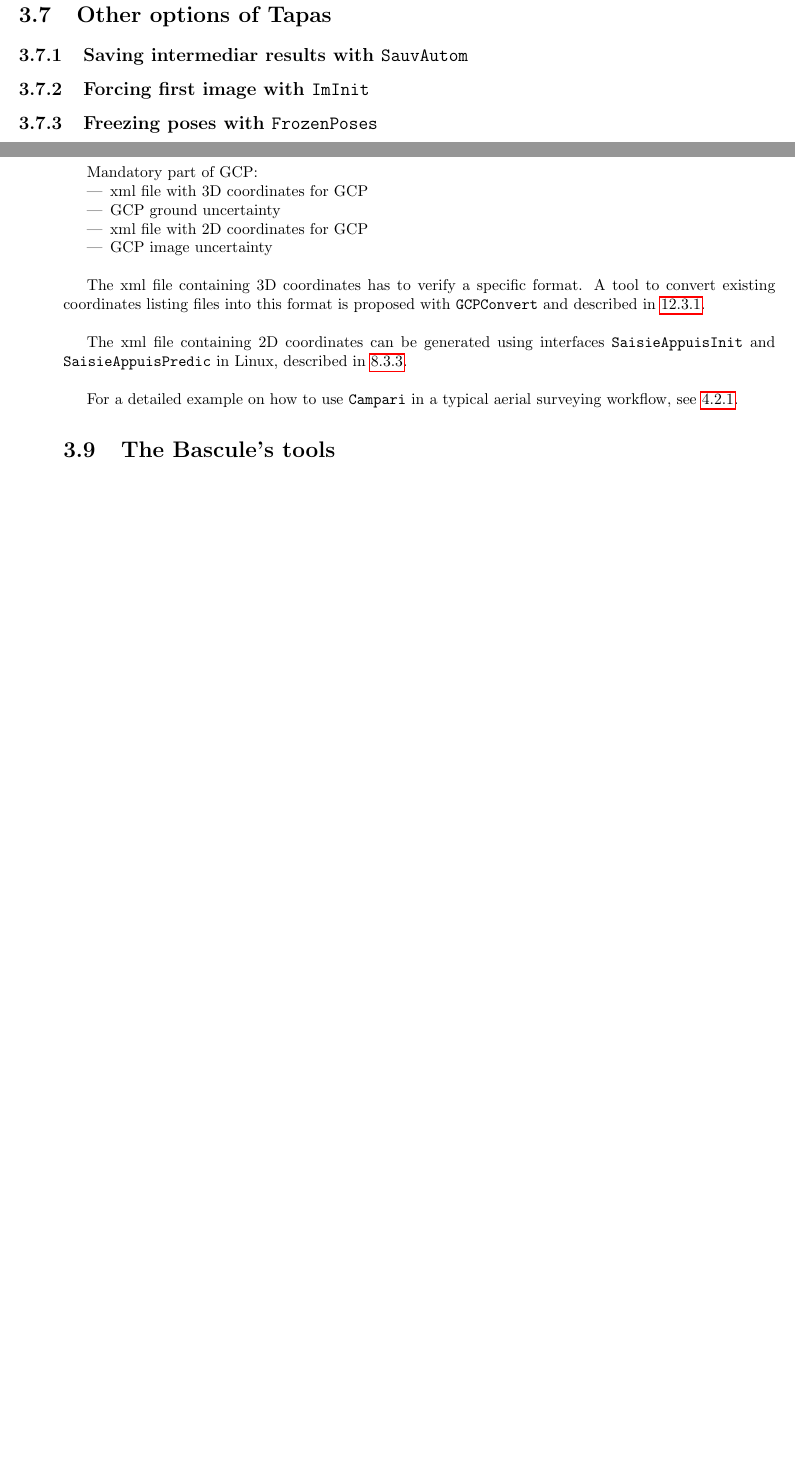
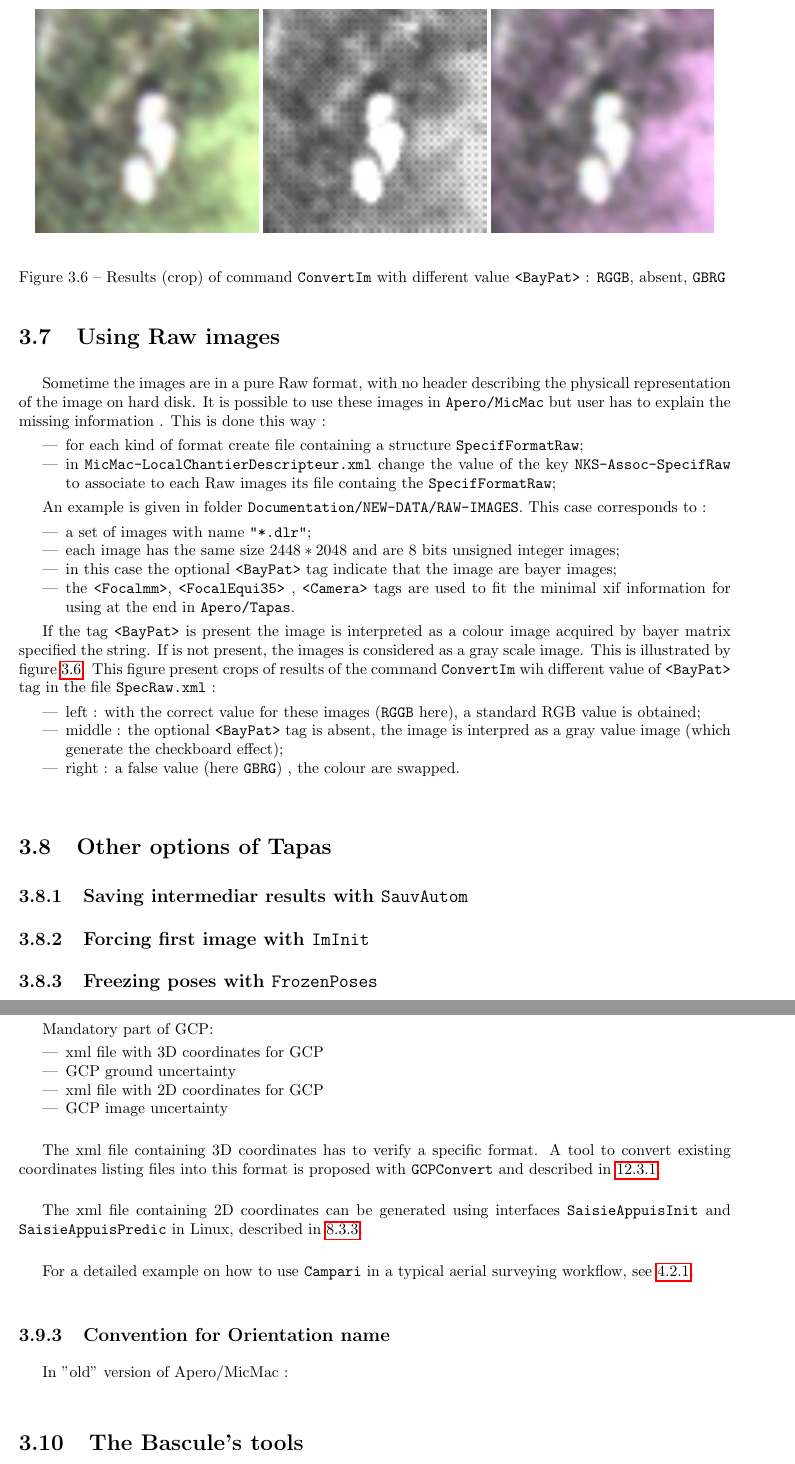
Before and after one commit to gmaillet/DocMicMac, a LaTeX thesis (Documentation/DocMicMac.tex, which reads Documentation/Generalites/QuickStartSimplified-Tools.tex): two parts of pages 52 and 53 of 289 before the commit and two parts of pages 52 and 54 of 291 after it, joined at a grey line, cut at the place of the change, the shorter picture padded with empty space. Compiled offline with pdfLaTeX.

Commit message:
Raw images

```diff
--- a/Documentation/Generalites/QuickStartSimplified-Tools.tex
+++ b/Documentation/Generalites/QuickStartSimplified-Tools.tex
@@ -1144,6 +1145,64 @@ Then execute this command file on the desired images by something like :
 \begin{verbatim}
 exiv2 -m"Cmd.txt"  *.PEF
 \end{verbatim}
+
+%-------------------------------------------------------------------
+
+\section{Using Raw images}
+
+Sometime the images are in a pure Raw format, with no header describing the physicall representation
+of the image on hard disk. It is possible to use these images in {\tt Apero/MicMac} but user has
+to explain the missing information . This is done this way :
+
+\begin{itemize}
+       \item for each kind of format create file containing a structure {\tt SpecifFormatRaw};
+
+       \item in {\tt MicMac-LocalChantierDescripteur.xml} change the value of the key {\tt NKS-Assoc-SpecifRaw} to associate to each Raw images its file containg the {\tt SpecifFormatRaw};
+
+\end{itemize}
+
+An example is given in folder {\tt Documentation/NEW-DATA/RAW-IMAGES}. This case corresponds to :
+
+
+\begin{itemize}
+
+       \item a set of images with name {\tt "*.dlr"};
+
+       \item each image has the same size $2448 * 2048$ and are $8$ bits unsigned integer images;
+
+       \item in this case the optional {\tt <BayPat>} tag indicate that the image are bayer images;
+
+       \item the {\tt <Focalmm>}, {\tt <FocalEqui35>} , {\tt <Camera>} tags are used to fit the minimal
+             xif information for using at the end in {\tt Apero/Tapas}.
+
+\end{itemize}
+
+If the tag {\tt <BayPat>} is present the image is interpreted as a colour image acquired by bayer matrix
+specified the string. If is not present, the images is considered  as a gray scale image. This is
+illustrated by figure~\ref{FIG:RawBayer}. This figure present crops of results of the command
+{\tt ConvertIm} wih different value of {\tt <BayPat>} tag in the file {\tt  SpecRaw.xml}~:
+
+
+\begin{itemize}
+       \item left : with the correct value for these images ({\tt RGGB} here), a standard RGB value
+             is obtained;
+
+       \item middle : the optional {\tt <BayPat>} tag is absent, the image is interpred as a gray value
+             image (which generate the checkboard effect);
+
+       \item right : a false value (here  {\tt GBRG}) , the colour are swapped.
+\end{itemize}
+
+\begin{figure}
+\begin{center}
+\includegraphics[width=50mm]{FIGS/RawImages/Coul.jpg}
+\includegraphics[width=50mm]{FIGS/RawImages/Gray.jpg}
+\includegraphics[width=50mm]{FIGS/RawImages/CoulBuged.jpg}
+\end{center}
+\caption{Results (crop) of command {\tt ConvertIm} with different value {\tt <BayPat>} : {\tt RGGB}, absent, {\tt GBRG}   }
+\label{FIG:RawBayer}
+\end{figure}
+
 
 %-------------------------------------------------------------------
 %-------------------------------------------------------------------
@@ -1274,6 +1333,12 @@ The xml file containing 2D coordinates can be generated using interfaces
 \vspace{\baselineskip}
 For a detailed example on how to use {\tt Campari} in a typical aerial
 surveying workflow, see \ref{Cuxa:DataSet}.
+
+
+
+\subsection{Convention for Orientation name}
+
+In "old" version of Apero/MicMac :
 
 %-------------------------------------------------------------------
 %-------------------------------------------------------------------
```
Also changed, not shown: Documentation/FIGS/RawImages/Coul.jpg (added), Documentation/FIGS/RawImages/CoulBuged.jpg (added), Documentation/FIGS/RawImages/Gray.jpg (added), Documentation/Generalites/QuickStartSimplified-Tools.tex (3 more changed lines), 4 other files.
